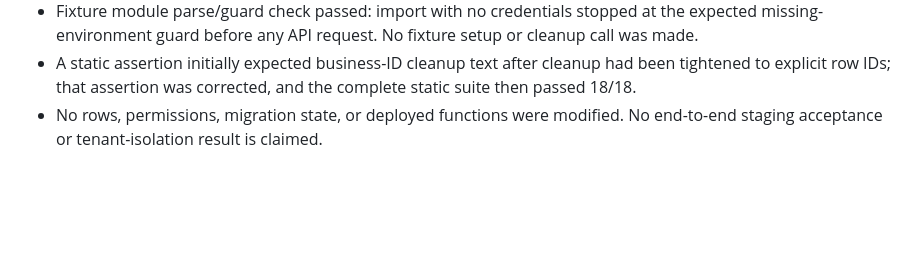
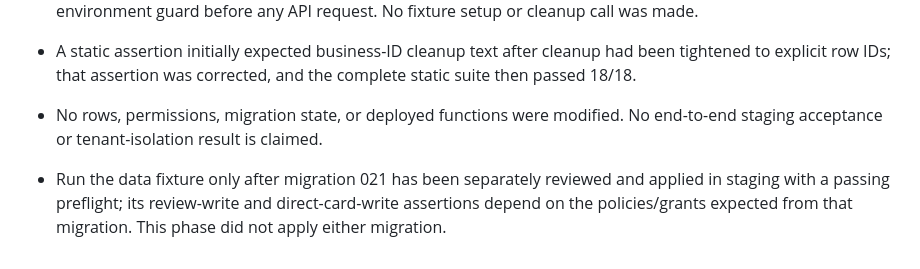
Before and after one commit to dariobarrii/Restaurantes-preview, a Markdown page: supabase/security/CODEX_NEXT_STEPS.md, the part around the change. GitHub-like rendering; blank space fills up the shorter version.

Commit message:
Clarify fixture prerequisite for staging RLS checks

```diff
--- a/supabase/security/CODEX_NEXT_STEPS.md
+++ b/supabase/security/CODEX_NEXT_STEPS.md
@@ -162,3 +162,5 @@ The fixture command changes only its marker-scoped staging test rows and Auth us
 - Fixture module parse/guard check passed: import with no credentials stopped at the expected missing-environment guard before any API request. No fixture setup or cleanup call was made.
 - A static assertion initially expected business-ID cleanup text after cleanup had been tightened to explicit row IDs; that assertion was corrected, and the complete static suite then passed 18/18.
 - No rows, permissions, migration state, or deployed functions were modified. No end-to-end staging acceptance or tenant-isolation result is claimed.
+
+- Run the data fixture only after migration 021 has been separately reviewed and applied in staging with a passing preflight; its review-write and direct-card-write assertions depend on the policies/grants expected from that migration. This phase did not apply either migration.
```
